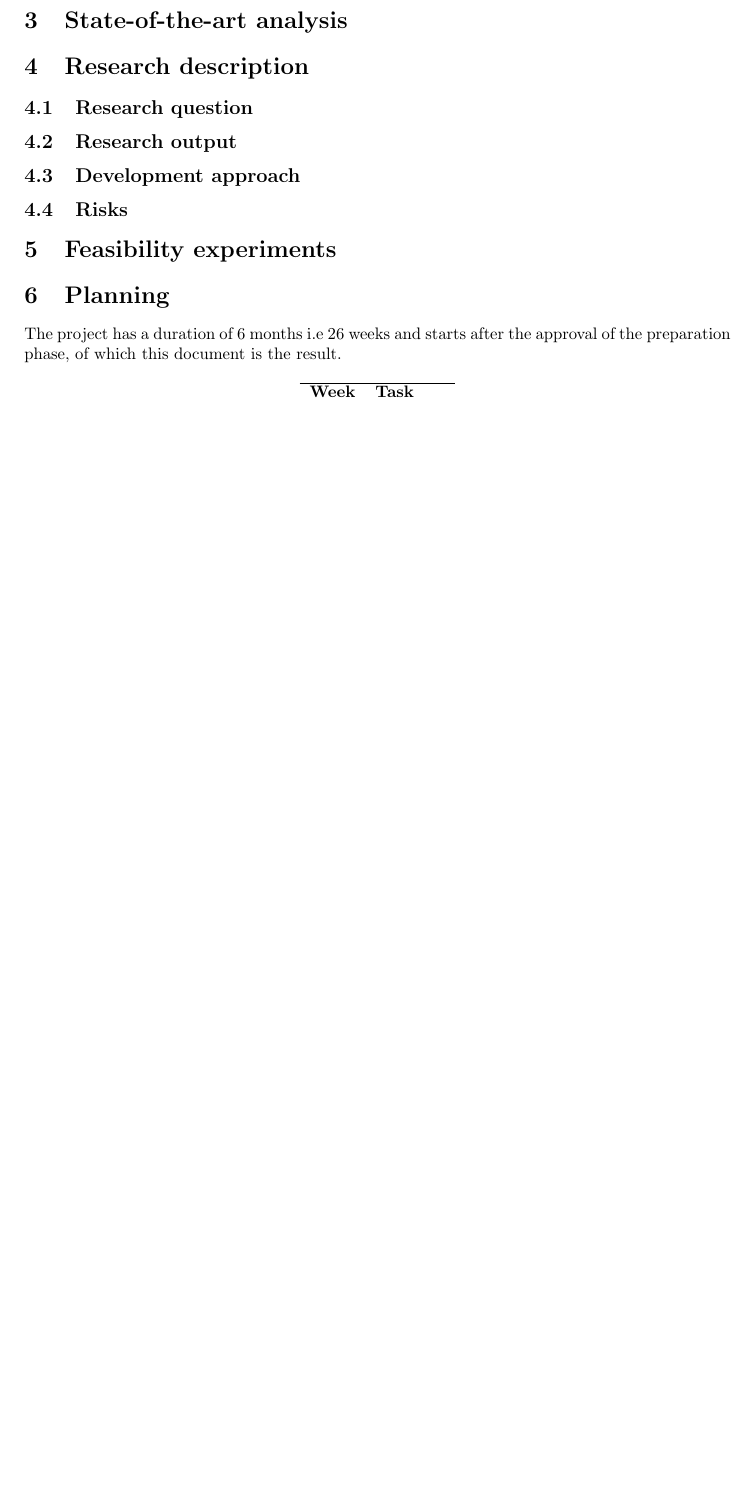
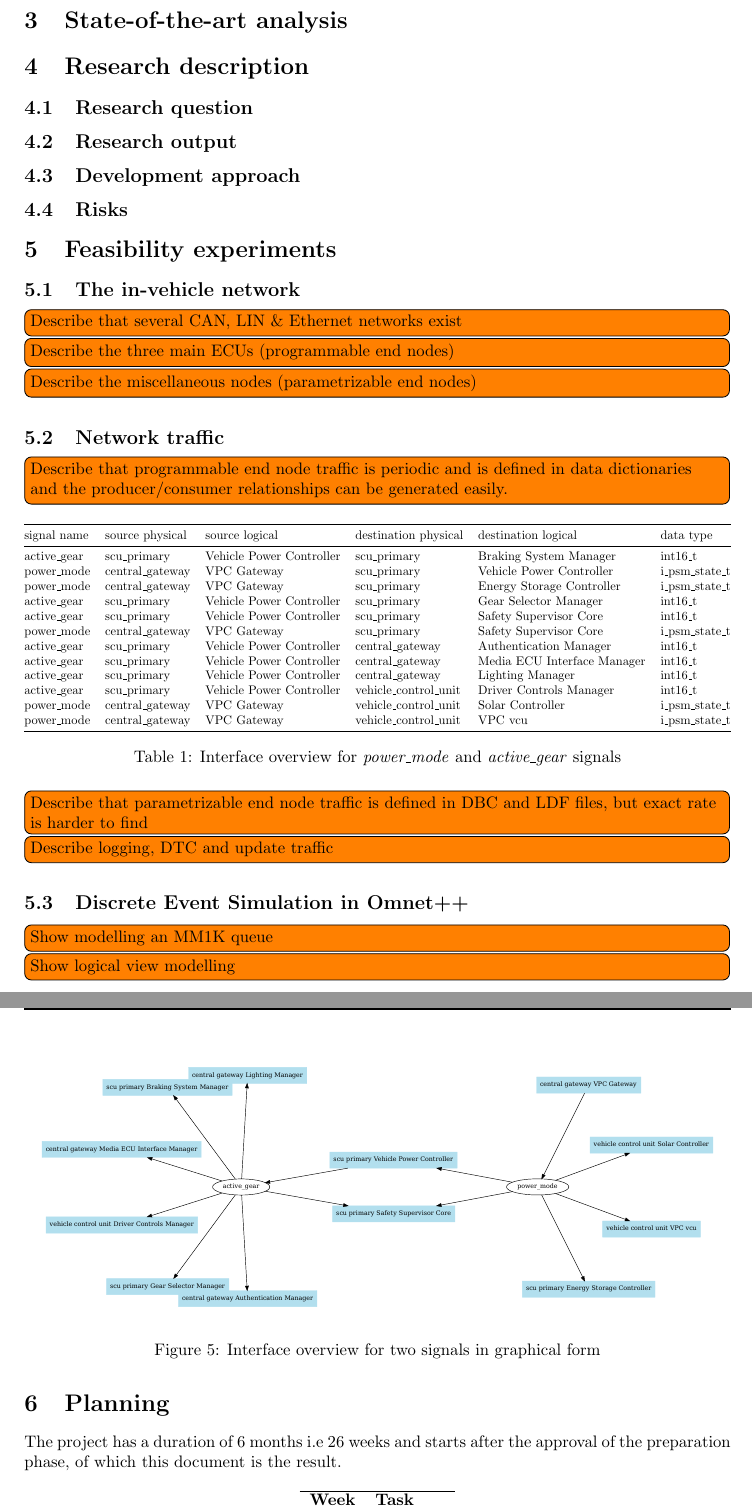
Before and after one commit to StephanOostveen/graduation, a LaTeX document (paper/main.tex, which reads paper/5.0.feasibility_experiments.tex): part of page 9 of 10 before the commit and two parts of pages 9 and 10 of 12 after it, the two joined at a grey line, cut so that both start at the same text, the shorter picture padded with empty space. Compiled offline with pdfLaTeX.

Commit message:
Paper - layout feasibility study

```diff
--- a/paper/5.0.feasibility_experiments.tex
+++ b/paper/5.0.feasibility_experiments.tex
@@ -1 +1,43 @@
 \section{Feasibility experiments}
+
+\subsection{The in-vehicle network}
+\todo{Describe that several CAN, LIN \& Ethernet networks exist}
+\todo{Describe the three main ECUs (programmable end nodes)}
+\todo{Describe the miscellaneous nodes (parametrizable end nodes)}
+
+\subsection{Network traffic}
+\todo{Describe that programmable end node traffic is periodic and is defined in data dictionaries and the producer/consumer relationships can be generated easily.}
+\begin{table}[htb]
+    \centering
+    \resizebox{\textwidth}{!}{%
+    \begin{tabular}{@{}llllll@{}}
+    \toprule
+    signal name  & source physical  & source logical           & destination physical   & destination logical         & data type        \\ \midrule
+    active\_gear & scu\_primary     & Vehicle Power Controller & scu\_primary           & Braking System Manager      & int16\_t         \\
+    power\_mode  & central\_gateway & VPC Gateway              & scu\_primary           & Vehicle Power Controller    & i\_psm\_state\_t \\
+    power\_mode  & central\_gateway & VPC Gateway              & scu\_primary           & Energy Storage Controller   & i\_psm\_state\_t \\
+    active\_gear & scu\_primary     & Vehicle Power Controller & scu\_primary           & Gear Selector Manager       & int16\_t         \\
+    active\_gear & scu\_primary     & Vehicle Power Controller & scu\_primary           & Safety Supervisor Core      & int16\_t         \\
+    power\_mode  & central\_gateway & VPC Gateway              & scu\_primary           & Safety Supervisor Core      & i\_psm\_state\_t \\
+    active\_gear & scu\_primary     & Vehicle Power Controller & central\_gateway       & Authentication Manager      & int16\_t         \\
+    active\_gear & scu\_primary     & Vehicle Power Controller & central\_gateway       & Media ECU Interface Manager & int16\_t         \\
+    active\_gear & scu\_primary     & Vehicle Power Controller & central\_gateway       & Lighting Manager            & int16\_t         \\
+    active\_gear & scu\_primary     & Vehicle Power Controller & vehicle\_control\_unit & Driver Controls Manager     & int16\_t         \\
+    power\_mode  & central\_gateway & VPC Gateway              & vehicle\_control\_unit & Solar Controller            & i\_psm\_state\_t \\
+    power\_mode  & central\_gateway & VPC Gateway              & vehicle\_control\_unit & VPC vcu                     & i\_psm\_state\_t \\ \bottomrule
+    \end{tabular}%
+    }
+    \caption{Interface overview for \textit{power\_mode} and \textit{active\_gear} signals}
+    \label{tab:interface_overview}
+    \end{table}
+
+\begin{figure}[htb]
+    \centering
+    \includegraphics[width=\textwidth]{images/interface_overview.pdf}
+    \caption{Interface overview for two signals in graphical form}
+    \label{fig:interface_overview}
+\end{figure}
+\todo{Describe that parametrizable end node traffic is defined in DBC and LDF files, but exact rate is harder to find}
+\todo{Describe logging, DTC and update traffic}
+
+\subsection{Discrete Event Simulation in Omnet++}
@@ -1,0 +54,4 @@
+    \label{fig:MM1K_analysis}
+\end{figure}
+\todo{Show modelling an MM1K queue}
+\todo{Show logical view modelling}
--- a/paper/main.tex
+++ b/paper/main.tex
@@ -1,5 +1,5 @@
 \documentclass[a4paper,twoside]{article}
-\usepackage{a4wide,graphicx,fancyhdr,amsmath,amssymb,csquotes,caption, subcaption, url,hyperref}
+\usepackage{a4wide,graphicx,fancyhdr,amsmath,amssymb,csquotes,caption, subcaption, url,hyperref,booktabs}
 \usepackage[english]{babel}
 \usepackage[backend=biber, maxbibnames=10]{biblatex}
 \usepackage[colorinlistoftodos]{todonotes}
```
Also changed, not shown: paper/images/MM1K_analysis.png (added), paper/images/MM1K_sim.png (added), paper/images/interface_overview.pdf (added), paper/images/logical_sim.png (added), paper/5.0.feasibility_experiments.tex (17 more changed lines).
